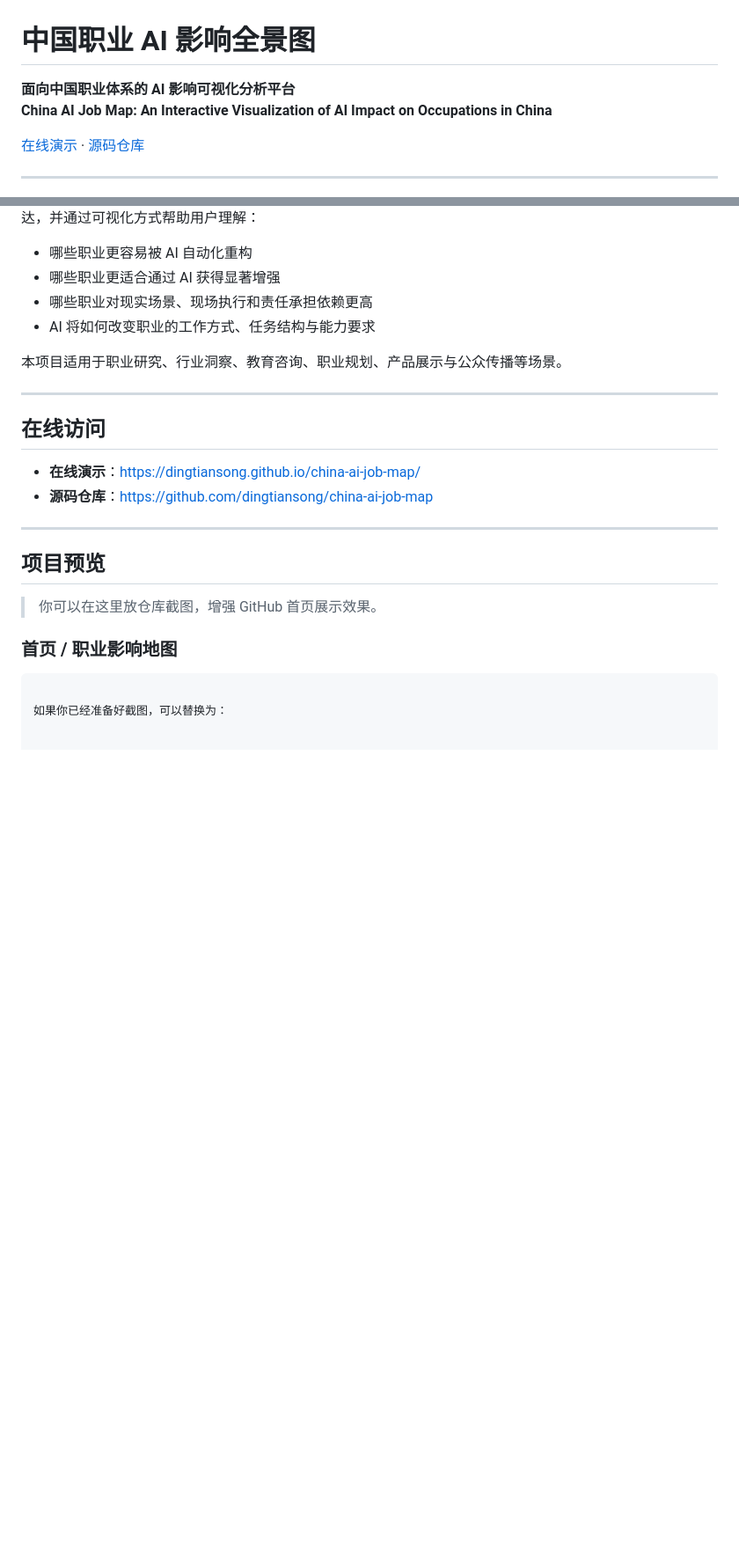
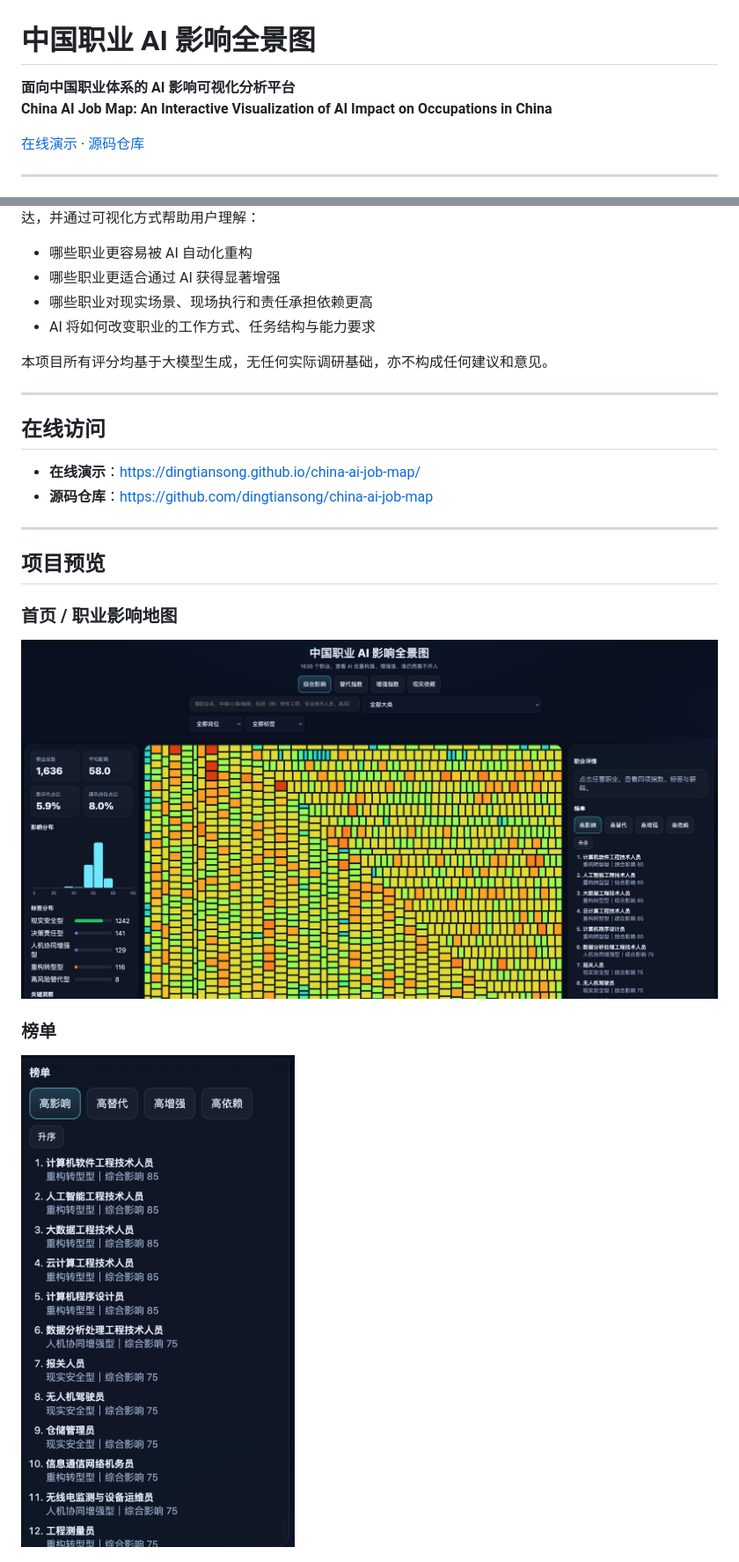
Before and after one commit to dingtiansong/china-ai-job-map, a Markdown page: README.md, 2 parts joined by grey strips. Shown at 88% size. Drawn GitHub-style; blank space fills up the shorter version.

Commit message:
docs: 修复 README 预览图为 assets 路径并补充大模型评分说明
Made-with: Cursor

````diff
--- a/README.md
+++ b/README.md
@@ -1,8 +1,6 @@
 # 中国职业 AI 影响全景图
 
-&#x20;  &#x20;
-
-**面向中国职业体系的 AI 影响可视化分析平台**\
+**面向中国职业体系的 AI 影响可视化分析平台**
 **China AI Job Map: An Interactive Visualization of AI Impact on Occupations in China**
 
 [在线演示](https://dingtiansong.github.io/china-ai-job-map/) · [源码仓库](https://github.com/dingtiansong/china-ai-job-map)
@@ -42,7 +40,8 @@
 - 哪些职业对现实场景、现场执行和责任承担依赖更高
 - AI 将如何改变职业的工作方式、任务结构与能力要求
 
-本项目适用于职业研究、行业洞察、教育咨询、职业规划、产品展示与公众传播等场景。
+本项目所有评分均基于大模型生成，无任何实际调研基础，亦不构成任何建议和意见。
+
 
 ---
 
@@ -55,12 +54,11 @@
 
 ## 项目预览
 
-> 你可以在这里放仓库截图，增强 GitHub 首页展示效果。
-
 ### 首页 / 职业影响地图
 
-```
+![首页 / 职业影响地图](assets/screenshot-home.png)
 
-如果你已经准备好截图，可以替换为：
+### 榜单
 
+![榜单视图](assets/screenshot-ranking.png)
 
````
Also changed, not shown: other parts of README.md (+9 -11 lines).
